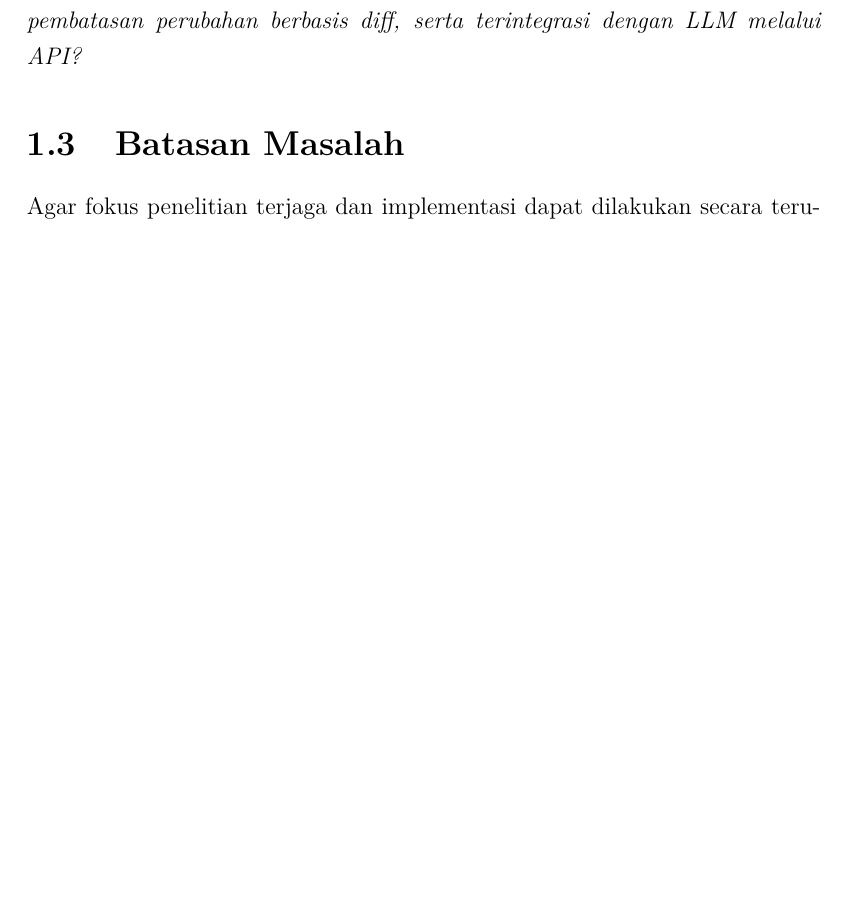
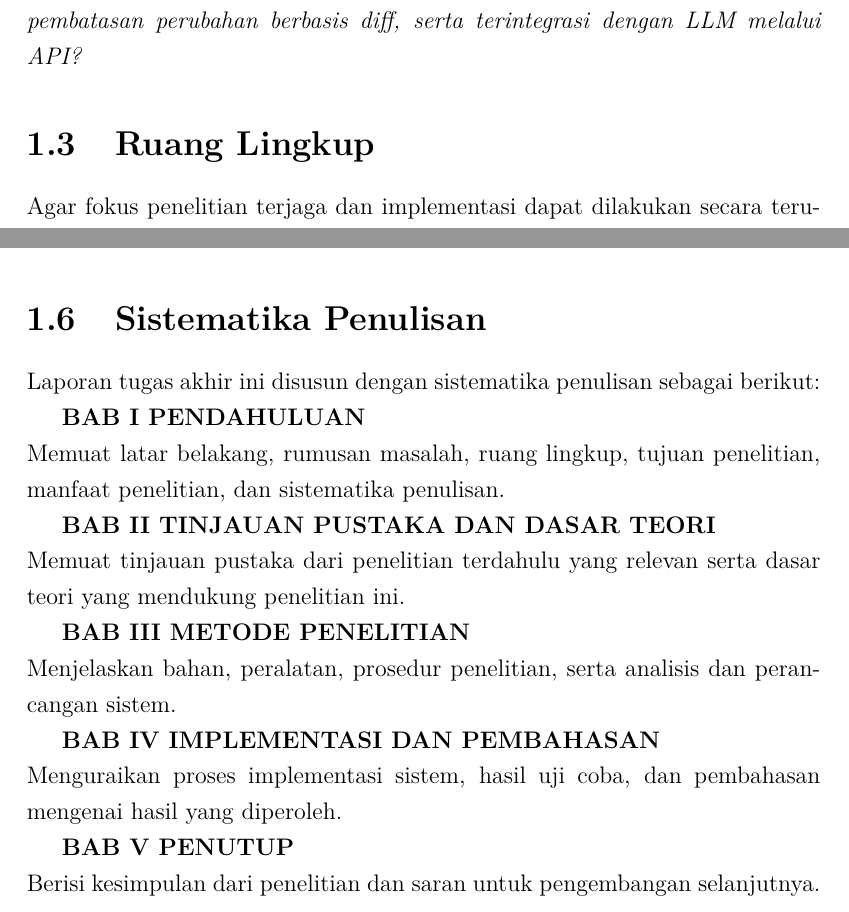
Before and after one commit to gtkrshnaaa/skripsipaicode, a LaTeX thesis (skripsi_latex/main.tex, which reads skripsi_latex/bab1_pendahuluan.tex): part of page 26 of 136 before the commit and two parts of pages 26 and 28 of 136 after it, the two joined at a grey line, cut so that both start at the same text, the shorter picture padded with empty space. Compiled offline with pdfLaTeX.

Commit message:
Update bab1_pendahuluan.tex: rename Batasan Masalah to Ruang Lingkup and add Sistematika

```diff
--- a/skripsi_latex/bab1_pendahuluan.tex
+++ b/skripsi_latex/bab1_pendahuluan.tex
@@ -18,7 +18,7 @@ Berdasarkan latar belakang tersebut, rumusan masalah yang diajukan adalah:
 \textit{Bagaimana merancang, mengimplementasikan, dan mengevaluasi agen AI berbasis CLI dengan arsitektur Single-Shot Intelligence yang mampu mengotomasi aktivitas pemrograman secara aman melalui kebijakan path security dan pembatasan perubahan berbasis diff, serta terintegrasi dengan LLM melalui API?}
 
 
-\section{Batasan Masalah}
+\section{Ruang Lingkup}
 Agar fokus penelitian terjaga dan implementasi dapat dilakukan secara terukur, batasan-batasan berikut ditetapkan:
 
 \begin{itemize}
@@ -51,3 +51,21 @@ Manfaat yang diharapkan dari penelitian ini meliputi:
         \item \textbf{Fleksibilitas Lingkungan}: Beroperasi sebagai utilitas CLI yang ringan dan agnostik terhadap editor kode (IDE-agnostic), sehingga dapat digunakan di server tanpa antarmuka grafis (headless) maupun sebagai pendamping editor apa pun di OS berbasis Linux.
     \end{enumerate}
 \end{itemize}
+
+\section{Sistematika Penulisan}
+Laporan tugas akhir ini disusun dengan sistematika penulisan sebagai berikut:
+
+\textbf{BAB I PENDAHULUAN} \\
+Memuat latar belakang, rumusan masalah, ruang lingkup, tujuan penelitian, manfaat penelitian, dan sistematika penulisan.
+
+\textbf{BAB II TINJAUAN PUSTAKA DAN DASAR TEORI} \\
+Memuat tinjauan pustaka dari penelitian terdahulu yang relevan serta dasar teori yang mendukung penelitian ini.
+
+\textbf{BAB III METODE PENELITIAN} \\
+Menjelaskan bahan, peralatan, prosedur penelitian, serta analisis dan perancangan sistem.
+
+\textbf{BAB IV IMPLEMENTASI DAN PEMBAHASAN} \\
+Menguraikan proses implementasi sistem, hasil uji coba, dan pembahasan mengenai hasil yang diperoleh.
+
+\textbf{BAB V PENUTUP} \\
+Berisi kesimpulan dari penelitian dan saran untuk pengembangan selanjutnya.
```
